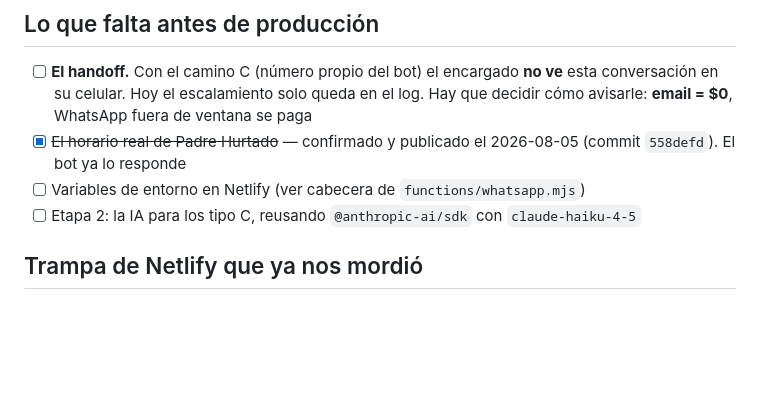
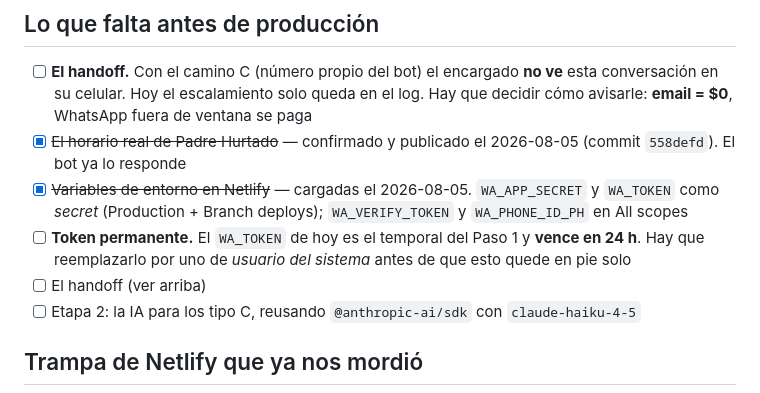
Before and after one commit to blitxagencia/pasteleria-kaiser-website, a Markdown page: netlify/README.md, the part around the change. Drawn GitHub-style; blank space fills up the shorter version.

Commit message:
Variables de entorno cargadas; redespliegue para que la funcion las vea
Guardar variables en Netlify no reconstruye nada: la funcion en pie
sigue con el entorno viejo. Este commit existe para forzar el build.

```diff
--- a/netlify/README.md
+++ b/netlify/README.md
@@ -74,7 +74,12 @@ manda en cada webhook, así que no hay tres copias del mismo código esperando d
       avisarle: **email = $0**, WhatsApp fuera de ventana se paga
 - [x] ~~El horario real de Padre Hurtado~~ — confirmado y publicado el 2026-08-05 (commit
       `558defd`). El bot ya lo responde
-- [ ] Variables de entorno en Netlify (ver cabecera de `functions/whatsapp.mjs`)
+- [x] ~~Variables de entorno en Netlify~~ — cargadas el 2026-08-05. `WA_APP_SECRET` y
+      `WA_TOKEN` como *secret* (Production + Branch deploys); `WA_VERIFY_TOKEN` y
+      `WA_PHONE_ID_PH` en All scopes
+- [ ] **Token permanente.** El `WA_TOKEN` de hoy es el temporal del Paso 1 y **vence en 24 h**.
+      Hay que reemplazarlo por uno de *usuario del sistema* antes de que esto quede en pie solo
+- [ ] El handoff (ver arriba)
 - [ ] Etapa 2: la IA para los tipo C, reusando `@anthropic-ai/sdk` con `claude-haiku-4-5`
 
 ## Trampa de Netlify que ya nos mordió
```
